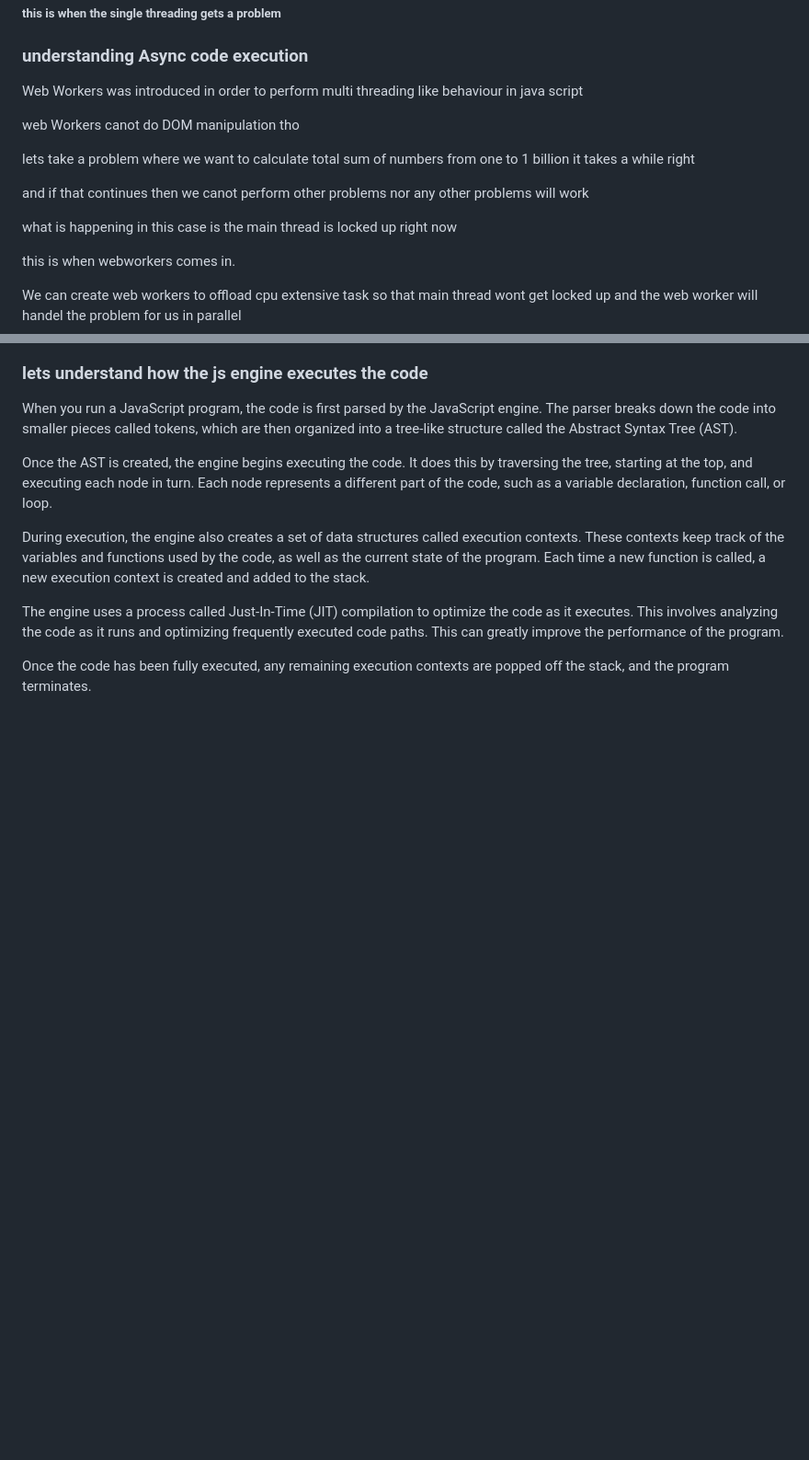
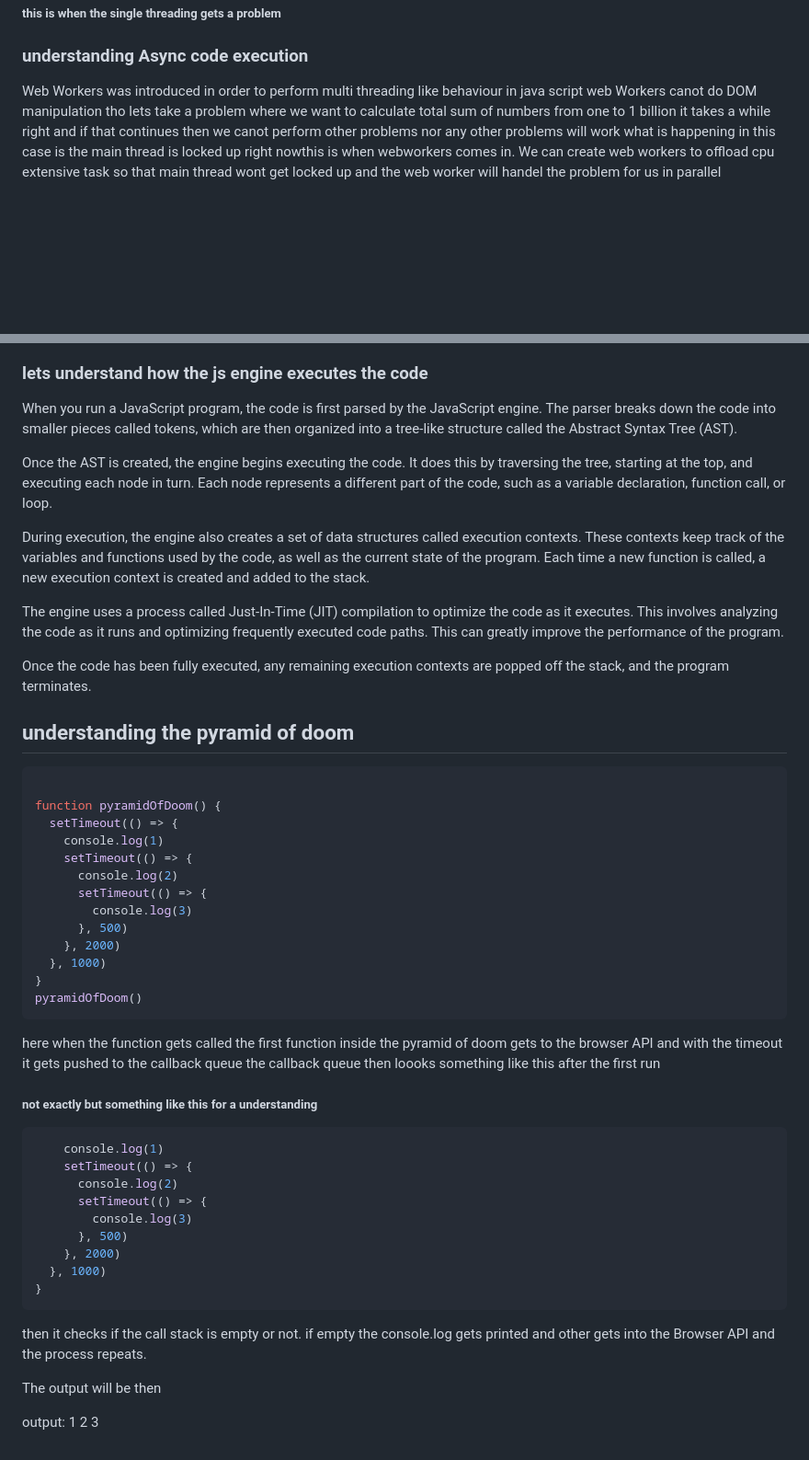
Before and after one commit to melinashk/NodeJs, a Markdown page: a bit imp topics/async.md, 2 parts joined by grey strips. Shown at 92% size. GitHub-like rendering; blank space fills up the shorter version.

Commit message:
pyramidOfDoom

````diff
--- a/a bit imp topics/async.md
+++ b/a bit imp topics/async.md
@@ -42,18 +42,11 @@ because the call stack is not empty
 ### understanding Async code execution
 
  Web Workers was introduced in order to perform multi threading like behaviour in java script
-
- web Workers canot do DOM manipulation tho
-
- lets take a problem where we want to calculate total sum of numbers from one to 1 billion it takes a while right
-
- and if that continues then we canot perform other problems nor any other problems will work
-
- what is happening in this case is the main thread is locked up right now
-
- this is when webworkers comes in.
-
- We can create web workers to offload cpu extensive task so that main thread wont get locked up and the web worker will handel the problem for us in parallel
+web Workers canot do DOM manipulation tho
+lets take a problem where we want to calculate total sum of numbers from one to 1 billion it takes a while right
+and if that continues then we canot perform other problems nor any other problems will work
+what is happening in this case is the main thread is locked up right nowthis is when webworkers comes in.
+We can create web workers to offload cpu extensive task so that main thread wont get locked up and the web worker will handel the problem for us in parallel
 
 
 ### lets understand how the js engine executes the code
@@ -67,3 +60,47 @@ During execution, the engine also creates a set of data structures called execut
 The engine uses a process called Just-In-Time (JIT) compilation to optimize the code as it executes. This involves analyzing the code as it runs and optimizing frequently executed code paths. This can greatly improve the performance of the program.
 
 Once the code has been fully executed, any remaining execution contexts are popped off the stack, and the program terminates.
+
+## understanding the pyramid of doom
+
+```js
+
+function pyramidOfDoom() {
+  setTimeout(() => {
+    console.log(1)
+    setTimeout(() => {
+      console.log(2)
+      setTimeout(() => {
+        console.log(3)
+      }, 500)
+    }, 2000)
+  }, 1000)
+}
+pyramidOfDoom()
+```
+
+here when the function gets called the first function inside the pyramid of doom gets to the browser API
+and with the timeout it gets pushed to the callback queue
+the callback queue then loooks something like this after the first run
+
+##### not exactly but something like this for a understanding
+```js
+    console.log(1)
+    setTimeout(() => {
+      console.log(2)
+      setTimeout(() => {
+        console.log(3)
+      }, 500)
+    }, 2000)
+  }, 1000)
+}
+```
+then it checks if the call stack is empty or not. if empty the console.log gets printed and other gets into the Browser API
+and the process repeats.
+
+The output will be then
+
+output:
+1
+2
+3
````
